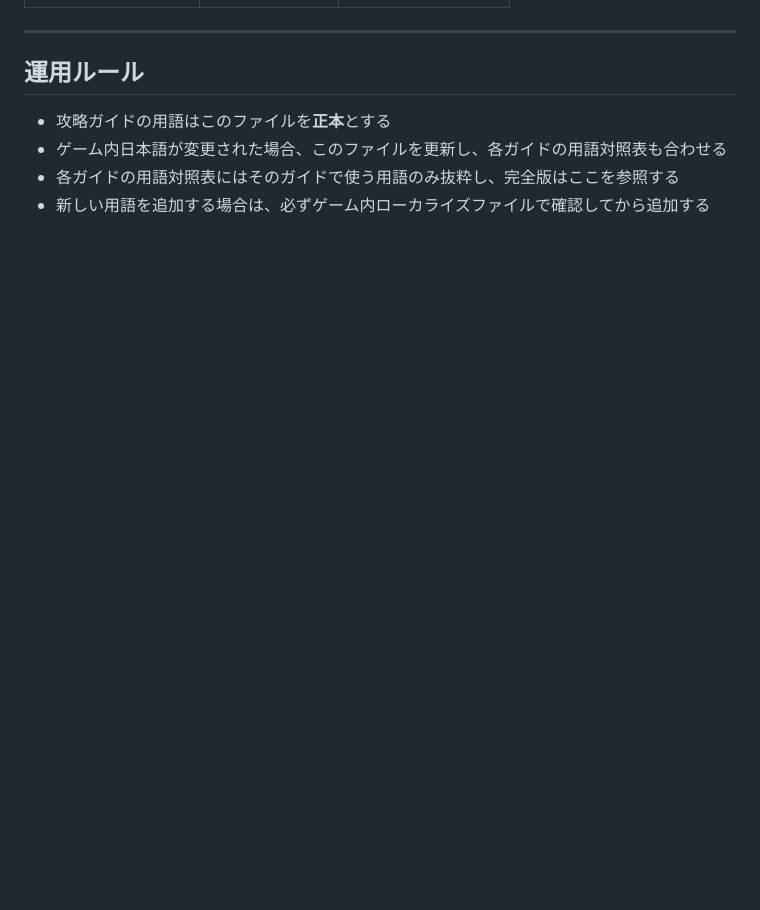
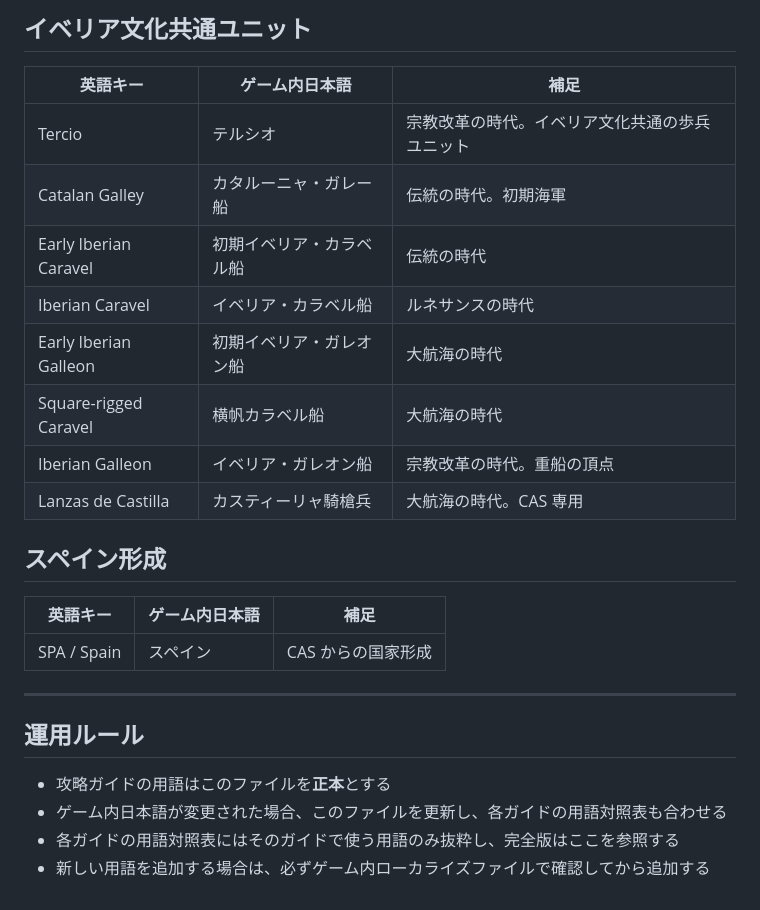
Before and after one commit to ramdamain-commits/paradox-game-guides, a Markdown page: eu5/localization-reference.md, the part around one of its changes. Rendered like a GitHub page; blank space fills up the shorter version.

```diff
--- a/eu5/localization-reference.md
+++ b/eu5/localization-reference.md
@@ -168,3 +242,22 @@
+## イベリア文化共通ユニット
+
+| 英語キー | ゲーム内日本語 | 補足 |
+|----------|---------------|------|
+| Tercio | テルシオ | 宗教改革の時代。イベリア文化共通の歩兵ユニット |
+| Catalan Galley | カタルーニャ・ガレー船 | 伝統の時代。初期海軍 |
+| Early Iberian Caravel | 初期イベリア・カラベル船 | 伝統の時代 |
+| Iberian Caravel | イベリア・カラベル船 | ルネサンスの時代 |
+| Early Iberian Galleon | 初期イベリア・ガレオン船 | 大航海の時代 |
+| Square-rigged Caravel | 横帆カラベル船 | 大航海の時代 |
+| Iberian Galleon | イベリア・ガレオン船 | 宗教改革の時代。重船の頂点 |
+| Lanzas de Castilla | カスティーリャ騎槍兵 | 大航海の時代。CAS 専用 |
+
+## スペイン形成
+
+| 英語キー | ゲーム内日本語 | 補足 |
+|----------|---------------|------|
+| SPA / Spain | スペイン | CAS からの国家形成 |
+
 ---
 
 ## 運用ルール
```
Also changed, not shown: other parts of eu5/localization-reference.md (+74 -0 lines).
